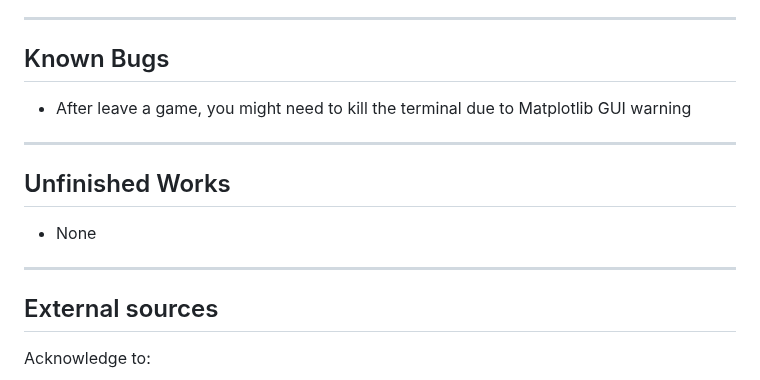
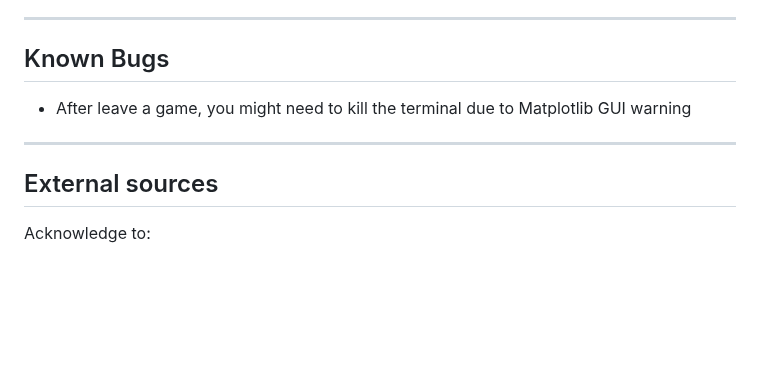
Before and after one commit to CYRTRUS/final_project_y1_ske23, a Markdown page: README.md, the part around the change. Drawn GitHub-style; blank space fills up the shorter version.

```diff
--- a/README.md
+++ b/README.md
@@ -130,12 +130,6 @@ The game logs your performance data throughout a run. A built-in statistics wind
 
 ---
 
-## Unfinished Works
-
-- None
-
----
-
 ## External sources
 
 Acknowledge to:
```
Also changed, not shown: DESCRIPTION.md (+5 -1 lines), WordForge_UML_Class_Diagram.png (added).
